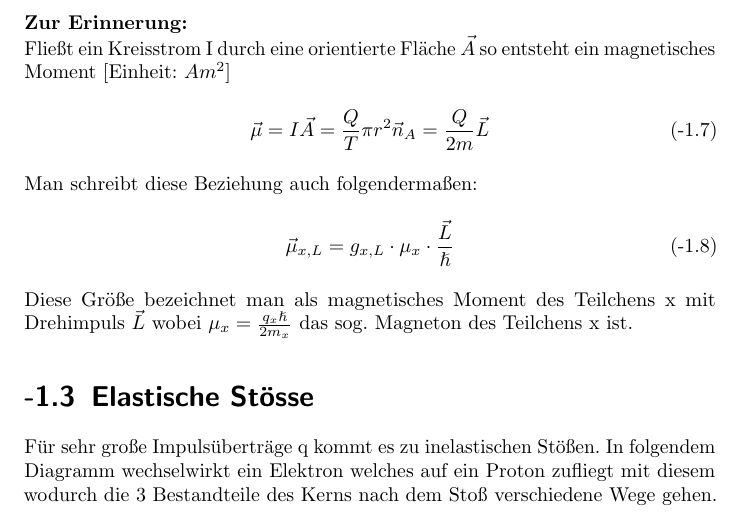
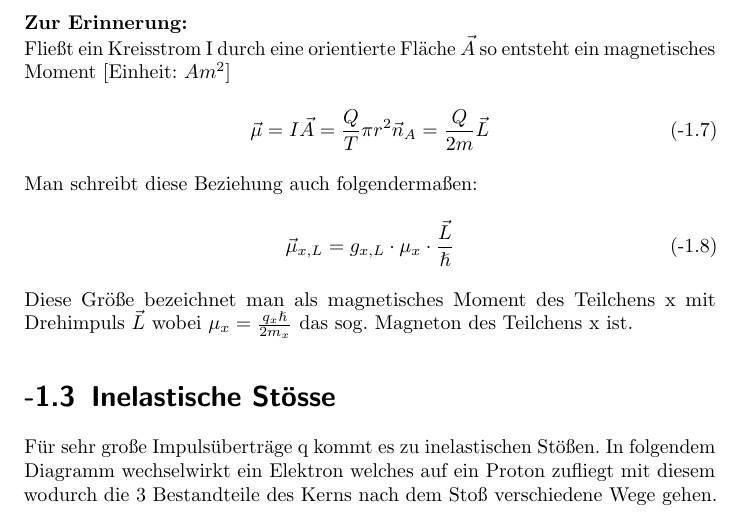
Before and after one commit to krauthex/Ex4, a LaTeX document (Sitzung09Ex4.tex): part of page 4 of 6, cut so that both start at the same text. Compiled offline with pdfLaTeX.

Commit message:
another little error

```diff
--- a/Sitzung09Ex4.tex
+++ b/Sitzung09Ex4.tex
@@ -149,7 +149,7 @@ Man schreibt diese Beziehung auch folgendermaßen:
 \vec \mu_{x,L} = g_{x,L} \cdot \mu_x \cdot \frac{\vec L}{\hslash}
 \end{equation}
 Diese Größe bezeichnet man als magnetisches Moment des Teilchens x mit Drehimpuls $\vec L$ wobei $\mu_x = \frac{q_x \hslash}{2 m_x}$ das sog. Magneton des Teilchens x ist.
-\section{Elastische Stösse}
+\section{Inelastische Stösse}
 Für sehr große Impulsüberträge q kommt es zu inelastischen Stößen. In folgendem Diagramm wechselwirkt ein Elektron welches auf ein Proton zufliegt mit diesem wodurch die 3 Bestandteile des Kerns nach dem Stoß verschiedene Wege gehen.
 \begin{figure}[H]
 \centering
```
